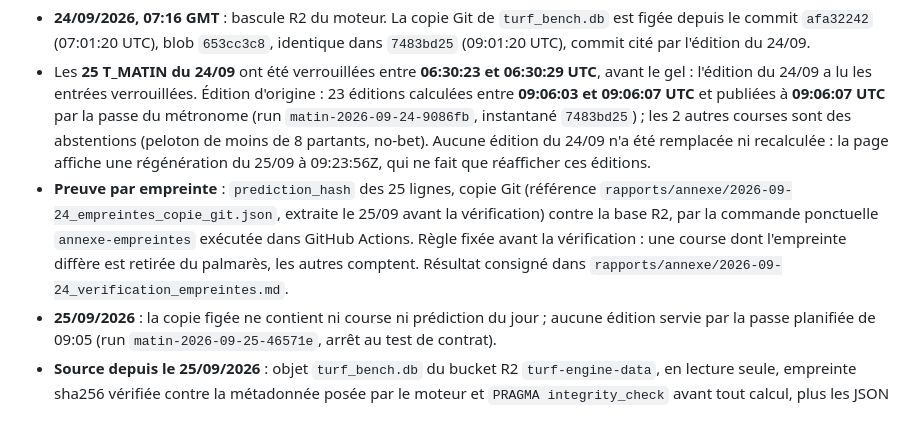
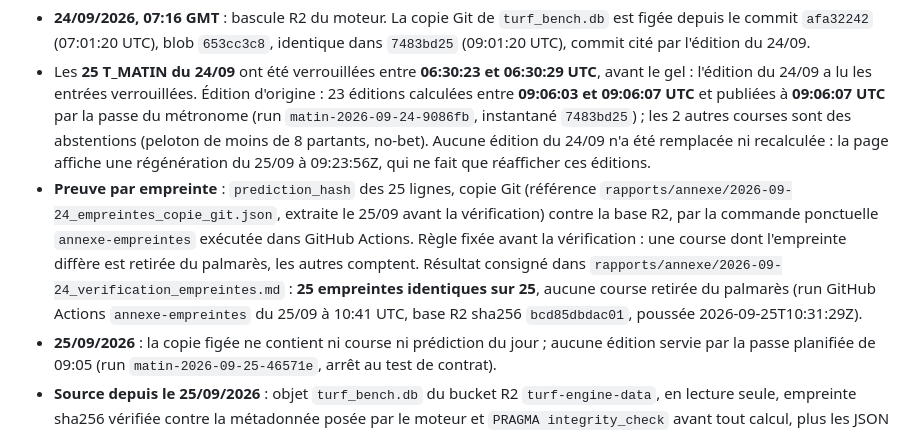
Before and after one commit to Moriah12783/bases-engine, a Markdown page: PROTOCOLE_PREENREGISTRE.md, the part around the change. Drawn GitHub-style.

Commit message:
Bases: annexe du protocole — 25 empreintes T_MATIN du 24/09 identiques entre la copie Git et R2
Co-Authored-By: Claude Opus 5.5 <noreply@anthropic.com>
Claude-Session: https://claude.ai/code/session_01J3QA8wB2ivrJZemxBjBLFu

```diff
--- a/PROTOCOLE_PREENREGISTRE.md
+++ b/PROTOCOLE_PREENREGISTRE.md
@@ -84,7 +84,7 @@ automatiquement, par la première exécution planifiée._
 
 - **24/09/2026, 07:16 GMT** : bascule R2 du moteur. La copie Git de `turf_bench.db` est figée depuis le commit `afa32242` (07:01:20 UTC), blob `653cc3c8`, identique dans `7483bd25` (09:01:20 UTC), commit cité par l'édition du 24/09.
 - Les **25 T_MATIN du 24/09** ont été verrouillées entre **06:30:23 et 06:30:29 UTC**, avant le gel : l'édition du 24/09 a lu les entrées verrouillées. Édition d'origine : 23 éditions calculées entre **09:06:03 et 09:06:07 UTC** et publiées à **09:06:07 UTC** par la passe du métronome (run `matin-2026-09-24-9086fb`, instantané `7483bd25`) ; les 2 autres courses sont des abstentions (peloton de moins de 8 partants, no-bet). Aucune édition du 24/09 n'a été remplacée ni recalculée : la page affiche une régénération du 25/09 à 09:23:56Z, qui ne fait que réafficher ces éditions.
-- **Preuve par empreinte** : `prediction_hash` des 25 lignes, copie Git (référence `rapports/annexe/2026-09-24_empreintes_copie_git.json`, extraite le 25/09 avant la vérification) contre la base R2, par la commande ponctuelle `annexe-empreintes` exécutée dans GitHub Actions. Règle fixée avant la vérification : une course dont l'empreinte diffère est retirée du palmarès, les autres comptent. Résultat consigné dans `rapports/annexe/2026-09-24_verification_empreintes.md`.
+- **Preuve par empreinte** : `prediction_hash` des 25 lignes, copie Git (référence `rapports/annexe/2026-09-24_empreintes_copie_git.json`, extraite le 25/09 avant la vérification) contre la base R2, par la commande ponctuelle `annexe-empreintes` exécutée dans GitHub Actions. Règle fixée avant la vérification : une course dont l'empreinte diffère est retirée du palmarès, les autres comptent. Résultat consigné dans `rapports/annexe/2026-09-24_verification_empreintes.md` : **25 empreintes identiques sur 25**, aucune course retirée du palmarès (run GitHub Actions `annexe-empreintes` du 25/09 à 10:41 UTC, base R2 sha256 `bcd85dbdac01`, poussée 2026-09-25T10:31:29Z).
 - **25/09/2026** : la copie figée ne contient ni course ni prédiction du jour ; aucune édition servie par la passe planifiée de 09:05 (run `matin-2026-09-25-46571e`, arrêt au test de contrat).
 - **Source depuis le 25/09/2026** : objet `turf_bench.db` du bucket R2 `turf-engine-data`, en lecture seule, empreinte sha256 vérifiée contre la métadonnée posée par le moteur et `PRAGMA integrity_check` avant tout calcul, plus les JSON publics de résultats. La porte de publication est reconstituée sur les champs de la base, avec les mêmes motifs ; la sélection moteur est lue dans `predictions.selection_json`, identique à celle du rapport public sur 574 courses comparées (08/09 → 24/09). Le contrôle croisé des arrivées porte sur `race_results` de la base R2. Chaque édition stocke l'en-tête de sa source (« Source moteur R2 · sha256 · poussée · run · commit »).
 
```
